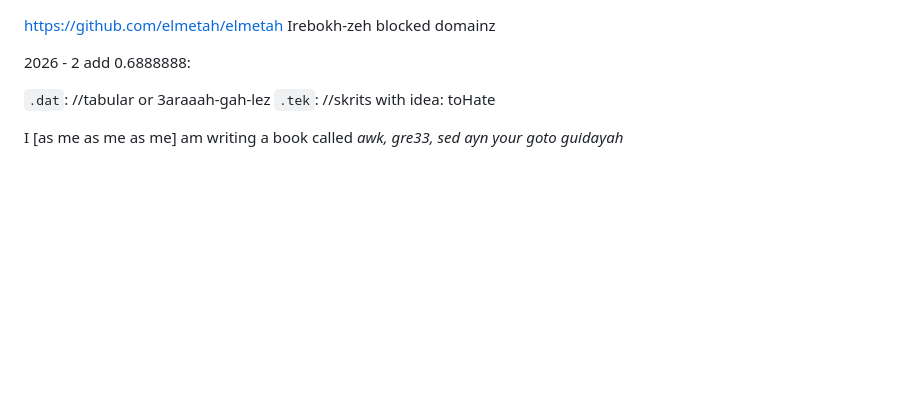
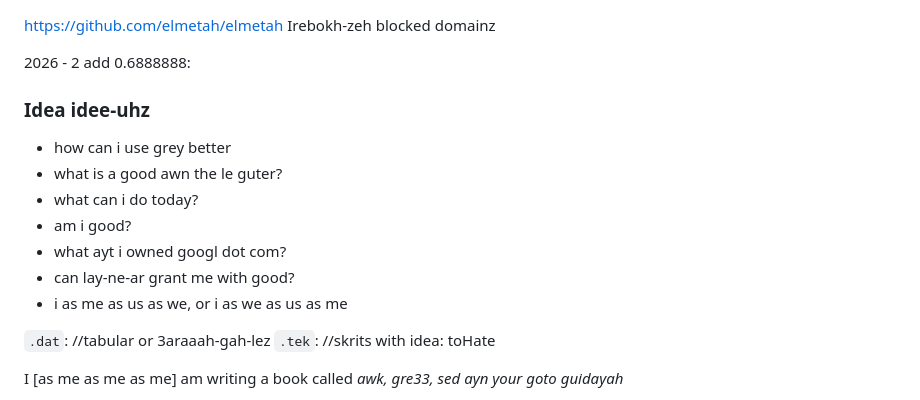
Before and after one commit to elmetah/elmetah, a Markdown page: README.md, the part around the change. GitHub-like rendering; blank space fills up the shorter version.

```diff
--- a/README.md
+++ b/README.md
@@ -1,6 +1,15 @@
 https://github.com/elmetah/elmetah Irebokh-zeh blocked domainz
 
 2026 - 2 add 0.6888888:
+
+### Idea idee-uhz
+- how can i use grey better
+- what is a good awn the le guter?
+- what can i do today?
+- am i good?
+- what ayt i owned googl dot com?
+- can lay-ne-ar grant me with good?
+- i as me as us as we, or i as we as us as me
 
 `.dat`: //tabular or 3araaah-gah-lez
 `.tek`: //skrits with idea: toHate
```
